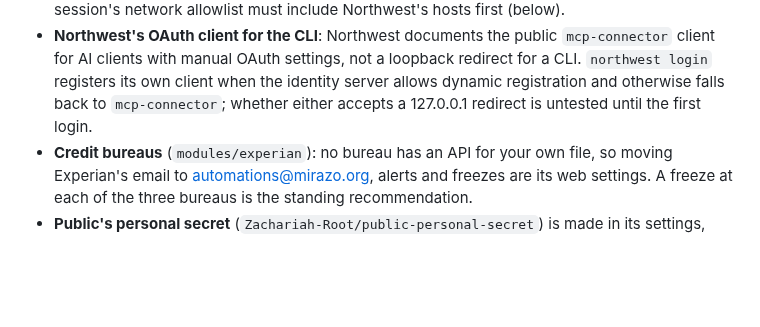
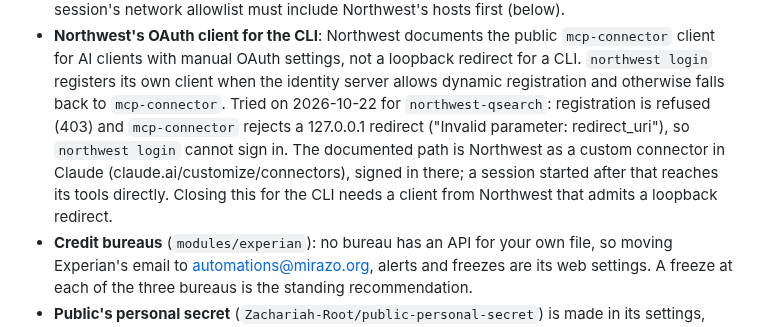
Before and after one commit to Kagamizo-dev/kagamizo, a Markdown page: modules/cloudflare/README.md, the part around the change. GitHub-like rendering; blank space fills up the shorter version.

```diff
--- a/modules/cloudflare/README.md
+++ b/modules/cloudflare/README.md
@@ -249,8 +249,13 @@ around.
   `mcp-connector` client for AI clients with manual OAuth settings, not a
   loopback redirect for a CLI. `northwest login` registers its own client
   when the identity server allows dynamic registration and otherwise falls
-  back to `mcp-connector`; whether either accepts a 127.0.0.1 redirect is
-  untested until the first login.
+  back to `mcp-connector`. Tried on 2026-10-22 for `northwest-qsearch`:
+  registration is refused (403) and `mcp-connector` rejects a 127.0.0.1
+  redirect ("Invalid parameter: redirect_uri"), so `northwest login` cannot
+  sign in. The documented path is Northwest as a custom connector in Claude
+  (claude.ai/customize/connectors), signed in there; a session started after
+  that reaches its tools directly. Closing this for the CLI needs a client
+  from Northwest that admits a loopback redirect.
 - **Credit bureaus** (`modules/experian`): no bureau has an API for your own
   file, so moving Experian's email to automations@mirazo.org, alerts and
   freezes are its web settings. A freeze at each of the three bureaus is the
```
Also changed, not shown: HANDOFF.md (+22 -22 lines).
